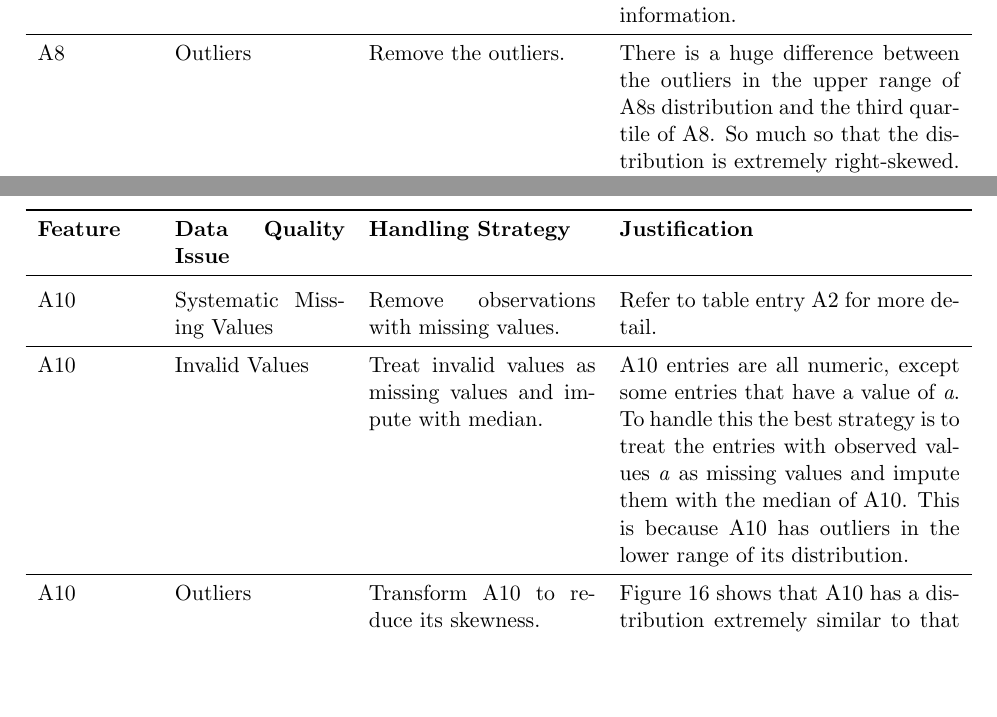
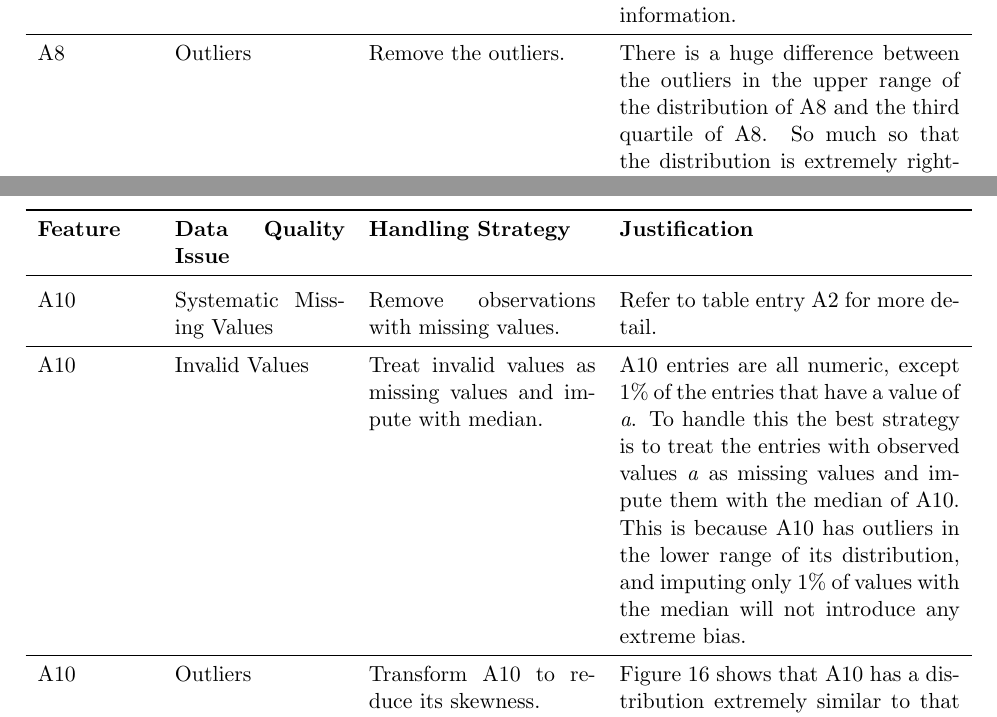
Before and after one commit to ruanbuhr/ML_Assignments, a LaTeX problem sheet (Assignment1/report/26440873RW441assignment1.tex): two parts of pages 12 and 13 of 30, joined at a grey line, cut so that both start at the same text, the shorter picture padded with empty space. Compiled offline with pdfLaTeX.

Commit message:
Polish again

```diff
--- a/Assignment1/report/26440873RW441assignment1.tex
+++ b/Assignment1/report/26440873RW441assignment1.tex
@@ -274,7 +274,7 @@ A7 & High Cardinality & Remove A7 from the dataset. & A7 has a cardinality of 57
 \midrule
 A7 & Uniform Distribution & Remove A7 from the dataset & Figure~\ref{fig:a7_histplot} shows that A7 has an approximately uniform distribution over the range [-1, 1]. Since it has low correlation with the response and high cardinality A7 is most likely just a uniformly generated random variable over the range [-1, 1], and removing it from the dataset will not result in a loss of information. \\
 \midrule
-A8 & Outliers & Remove the outliers. & There is a huge difference between the outliers in the upper range of A8s distribution and the third quartile of A8. So much so that the distribution is extremely right-skewed. The fact that the distribution of A8 is this skewed and it contains a few outliers of extreme value strongly suggest that they are data errors and the best approach would be to remove them from the dataset. \\
+A8 & Outliers & Remove the outliers. & There is a huge difference between the outliers in the upper range of the distribution of A8 and the third quartile of A8. So much so that the distribution is extremely right-skewed. The fact that the distribution of A8 is this skewed and it contains a few outliers of extreme value strongly suggest that they are data errors and the best approach would be to remove them from the dataset. \\
 \midrule
 A9 & Systematic Missing Values & Remove observations with missing values. & Refer to table entry A2 for more detail. \\
 \midrule
@@ -282,7 +282,7 @@ A9 & Outliers & Transform A9 to reduce its skewness. & Figure~\ref{fig:a9_boxplo
 \midrule
 A10 & Systematic Missing Values & Remove observations with missing values. & Refer to table entry A2 for more detail. \\
 \midrule
-A10 & Invalid Values & Treat invalid values as missing values and impute with median. & A10 entries are all numeric, except some entries that have a value of \textit{a}. To handle this the best strategy is to treat the entries with observed values \textit{a} as missing values and impute them with the median of A10. This is because A10 has outliers in the lower range of its distribution. \\
+A10 & Invalid Values & Treat invalid values as missing values and impute with median. & A10 entries are all numeric, except 1\% of the entries that have a value of \textit{a}. To handle this the best strategy is to treat the entries with observed values \textit{a} as missing values and impute them with the median of A10. This is because A10 has outliers in the lower range of its distribution, and imputing only 1\% of values with the median will not introduce any extreme bias. \\
 \midrule
 A10 & Outliers & Transform A10 to reduce its skewness. &  Figure~\ref{fig:a10_boxplot} shows that A10 has a distribution extremely similar to that of A9. Both are left-skewed and would benefit from a transformation to reduce the influence of the outliers while keeping all the information they represent as they form a natural part of the distribution of these features. \\
 \midrule
```
